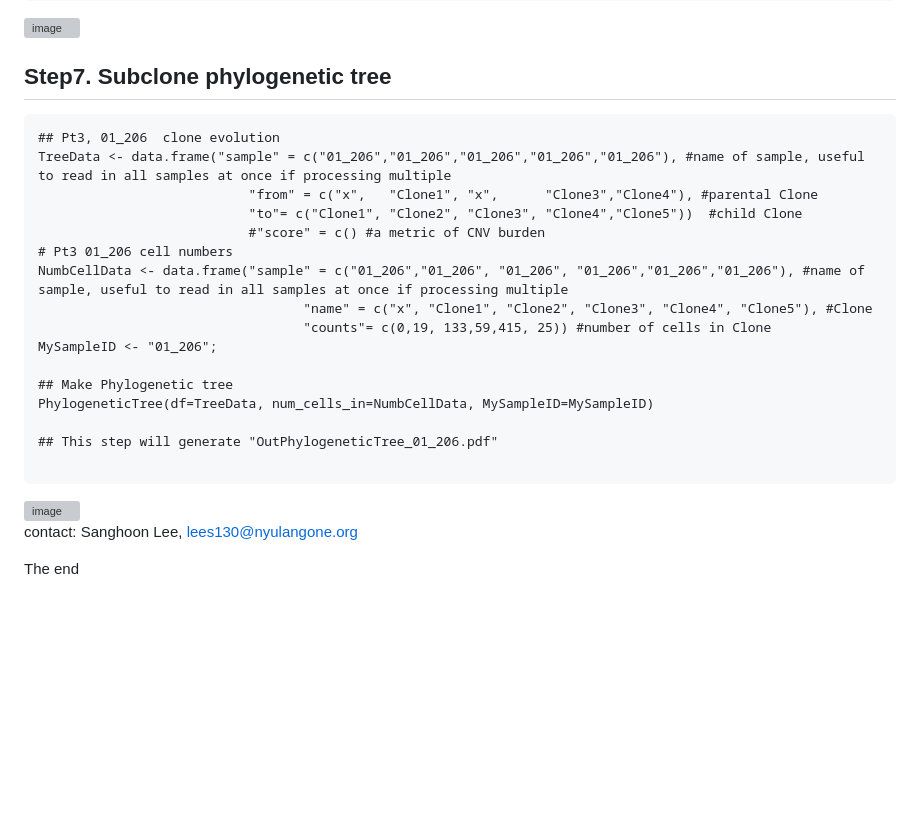
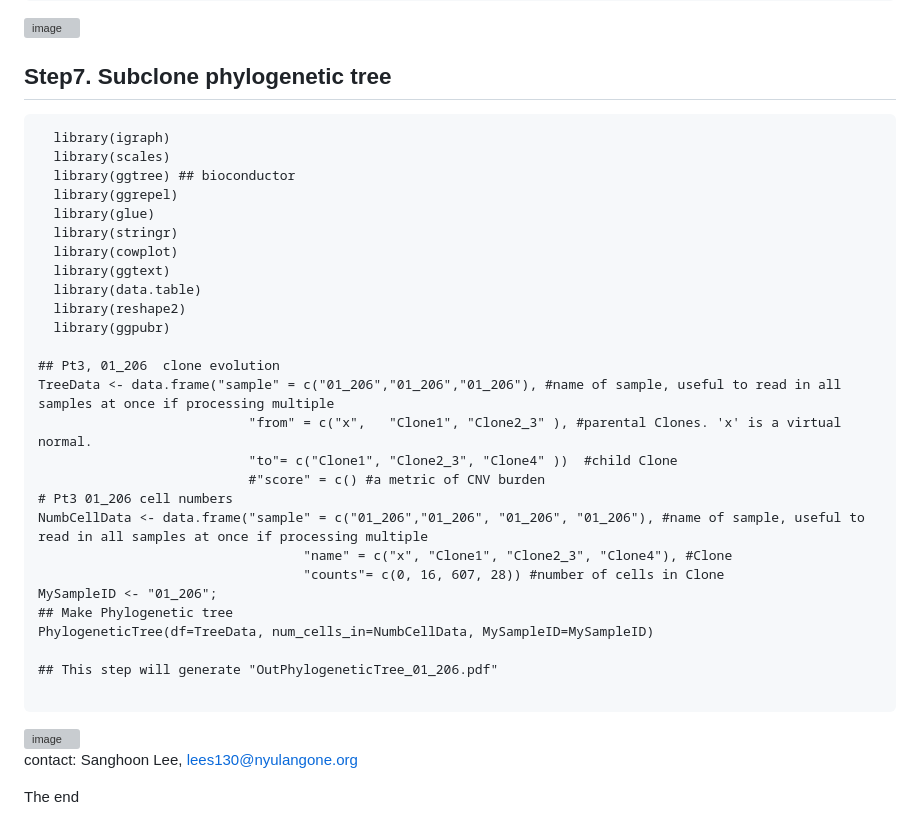
Before and after one commit to sanghoonleeeins/DLPplus7_daVinci, a Markdown page: README.md, the part around one of its changes. GitHub-like rendering; blank space fills up the shorter version; grey boxes are pictures that could not be loaded.

````diff
--- a/README.md
+++ b/README.md
@@ -149,18 +149,29 @@ Karyoplote_BySegment(CNVSegmentFile=CNVSegmentFile,
 
 ## Step7. Subclone phylogenetic tree
 
-```{Phylogenetic tree}
+```{r phylogenetic tree}
+  library(igraph)
+  library(scales)
+  library(ggtree) ## bioconductor
+  library(ggrepel)
+  library(glue)
+  library(stringr)
+  library(cowplot)
+  library(ggtext)
+  library(data.table)
+  library(reshape2)
+  library(ggpubr)
+
 ## Pt3, 01_206  clone evolution
-TreeData <- data.frame("sample" = c("01_206","01_206","01_206","01_206","01_206"), #name of sample, useful to read in all samples at once if processing multiple
-                           "from" = c("x",   "Clone1", "x",      "Clone3","Clone4"), #parental Clone
-                           "to"= c("Clone1", "Clone2", "Clone3", "Clone4","Clone5"))  #child Clone
+TreeData <- data.frame("sample" = c("01_206","01_206","01_206"), #name of sample, useful to read in all samples at once if processing multiple
+                           "from" = c("x",   "Clone1", "Clone2_3" ), #parental Clones. 'x' is a virtual normal.
+                           "to"= c("Clone1", "Clone2_3", "Clone4" ))  #child Clone
                            #"score" = c() #a metric of CNV burden
 # Pt3 01_206 cell numbers
-NumbCellData <- data.frame("sample" = c("01_206","01_206", "01_206", "01_206","01_206","01_206"), #name of sample, useful to read in all samples at once if processing multiple
-                                  "name" = c("x", "Clone1", "Clone2", "Clone3", "Clone4", "Clone5"), #Clone
-                                  "counts"= c(0,19, 133,59,415, 25)) #number of cells in Clone
+NumbCellData <- data.frame("sample" = c("01_206","01_206", "01_206", "01_206"), #name of sample, useful to read in all samples at once if processing multiple
+                                  "name" = c("x", "Clone1", "Clone2_3", "Clone4"), #Clone
+                                  "counts"= c(0, 16, 607, 28)) #number of cells in Clone
 MySampleID <- "01_206";
-
 ## Make Phylogenetic tree
 PhylogeneticTree(df=TreeData, num_cells_in=NumbCellData, MySampleID=MySampleID)
 
````
Also changed, not shown: other parts of README.md (+1 -1 lines).
